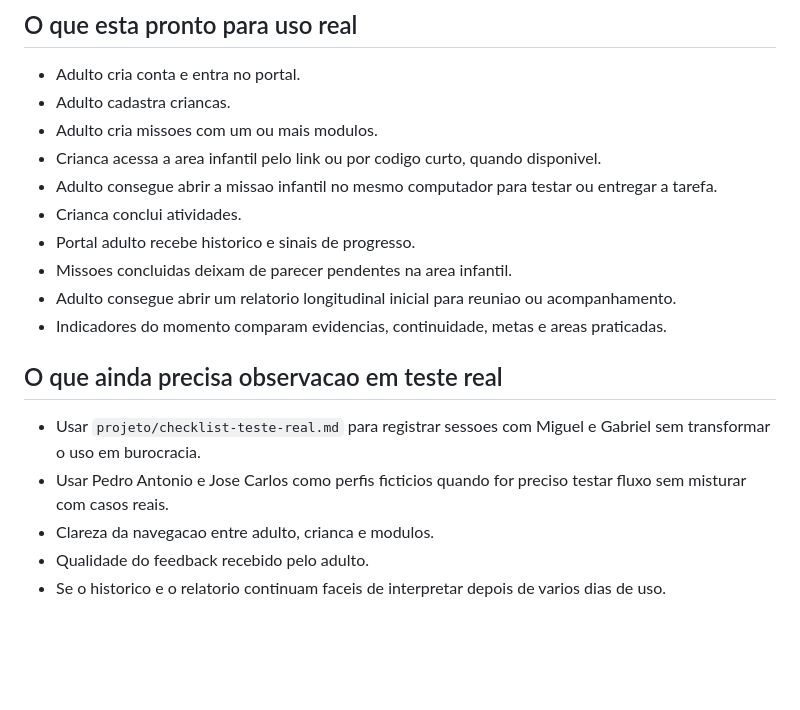
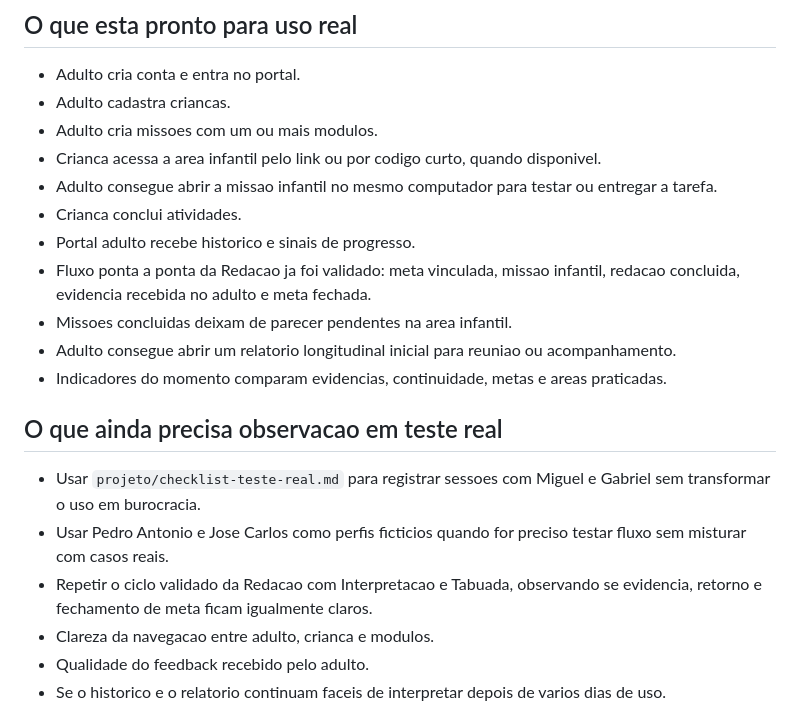
Before and after one commit to emerson1001a/Portal-Educacional, a Markdown page: projeto/painel-atual.md, the part around the change. GitHub-like rendering; blank space fills up the shorter version.

Commit message:
Registrar validacao ponta a ponta da redacao

```diff
--- a/projeto/painel-atual.md
+++ b/projeto/painel-atual.md
@@ -33,6 +33,7 @@ O portal deve mostrar evolucao longitudinal, sempre comparando a crianca com ela
 - Adulto consegue abrir a missao infantil no mesmo computador para testar ou entregar a tarefa.
 - Crianca conclui atividades.
 - Portal adulto recebe historico e sinais de progresso.
+- Fluxo ponta a ponta da Redacao ja foi validado: meta vinculada, missao infantil, redacao concluida, evidencia recebida no adulto e meta fechada.
 - Missoes concluidas deixam de parecer pendentes na area infantil.
 - Adulto consegue abrir um relatorio longitudinal inicial para reuniao ou acompanhamento.
 - Indicadores do momento comparam evidencias, continuidade, metas e areas praticadas.
@@ -41,6 +42,7 @@ O portal deve mostrar evolucao longitudinal, sempre comparando a crianca com ela
 
 - Usar `projeto/checklist-teste-real.md` para registrar sessoes com Miguel e Gabriel sem transformar o uso em burocracia.
 - Usar Pedro Antonio e Jose Carlos como perfis ficticios quando for preciso testar fluxo sem misturar com casos reais.
+- Repetir o ciclo validado da Redacao com Interpretacao e Tabuada, observando se evidencia, retorno e fechamento de meta ficam igualmente claros.
 - Clareza da navegacao entre adulto, crianca e modulos.
 - Qualidade do feedback recebido pelo adulto.
 - Se o historico e o relatorio continuam faceis de interpretar depois de varios dias de uso.
```
Also changed, not shown: projeto/backlog.md (+3 -3 lines), projeto/checklist-teste-real.md (+4 -0 lines).
